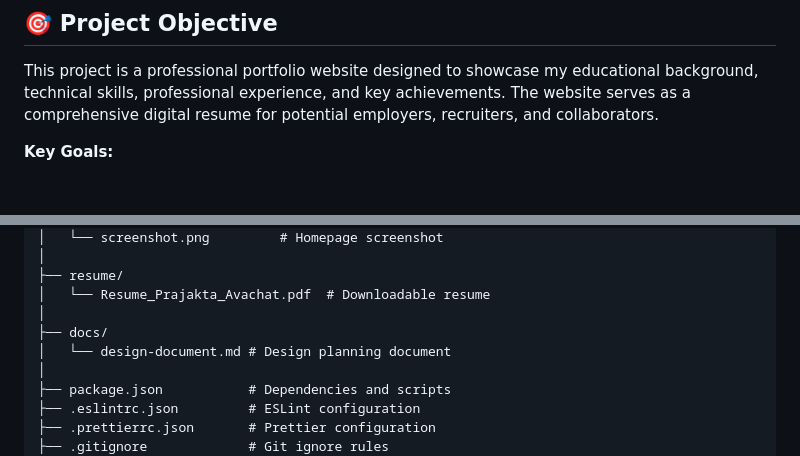
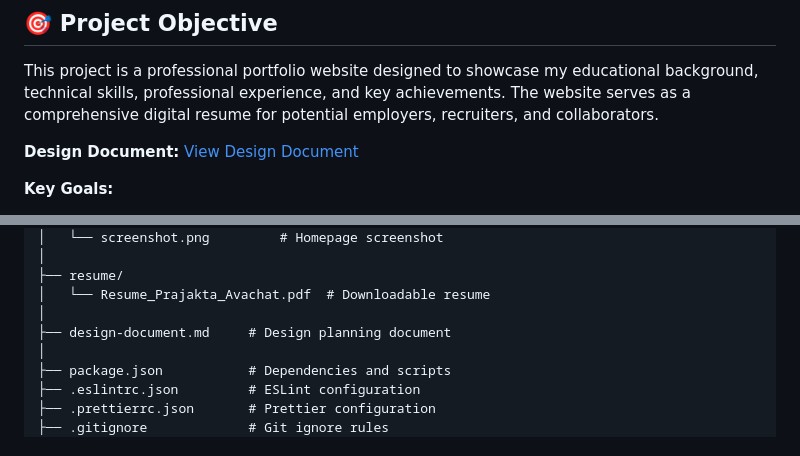
Before and after one commit to prajakta2801/web-development, a Markdown page: project-1-personal-website/README.md, 2 parts joined by grey strips. Rendered like a GitHub page; blank space fills up the shorter version.

```diff
--- a/project-1-personal-website/README.md
+++ b/project-1-personal-website/README.md
@@ -12,6 +12,9 @@
 ## 🎯 Project Objective
 
 This project is a professional portfolio website designed to showcase my educational background, technical skills, professional experience, and key achievements. The website serves as a comprehensive digital resume for potential employers, recruiters, and collaborators.
+
+**Design Document:** [View Design Document](design-document.md)
+
 
 **Key Goals:**
 
@@ -73,8 +76,7 @@ portfolio/
 ├── resume/
 │   └── Resume_Prajakta_Avachat.pdf  # Downloadable resume
 │
-├── docs/
-│   └── design-document.md # Design planning document
+├── design-document.md     # Design planning document
 │
 ├── package.json           # Dependencies and scripts
 ├── .eslintrc.json         # ESLint configuration
```
